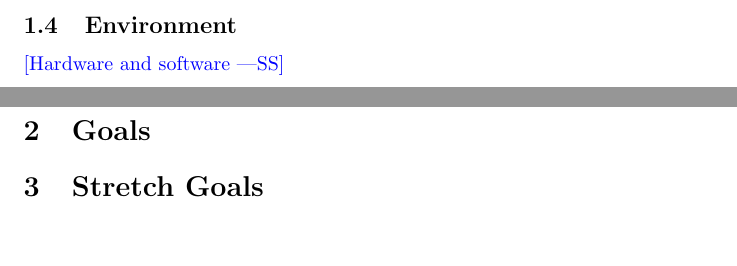
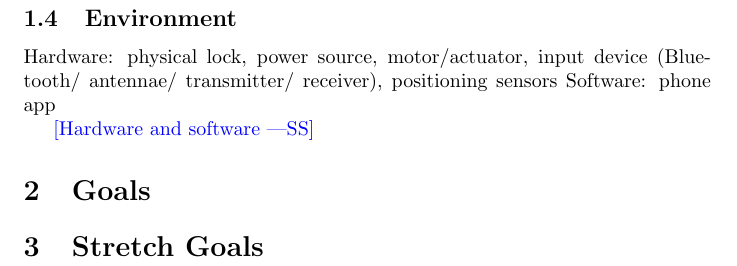
Before and after one commit to NevoAbigail/Capstone, a LaTeX document (docs/ProblemStatementAndGoals/ProblemStatement.tex): two parts of pages 1 and 2 of 2 before the commit and part of page 2 of 2 after it, the two joined at a grey line, cut so that both start at the same text, the shorter picture padded with empty space. Compiled offline with pdfLaTeX.

Commit message:
Update ProblemStatement.tex

```diff
--- a/docs/ProblemStatementAndGoals/ProblemStatement.tex
+++ b/docs/ProblemStatementAndGoals/ProblemStatement.tex
@@ -49,10 +49,15 @@ Cyclists or aspiring cyclists interested in improving the efficiency, usability
 
 \subsection{Environment}
 
+Hardware: physical lock, power source, motor/actuator, input device (Bluetooth/ antennae/ transmitter/ receiver), positioning sensors
+Software: phone app
+
+
 \wss{Hardware and software}
 
 \section{Goals}
 
+
 \section{Stretch Goals}
 
 \end{document}
```
